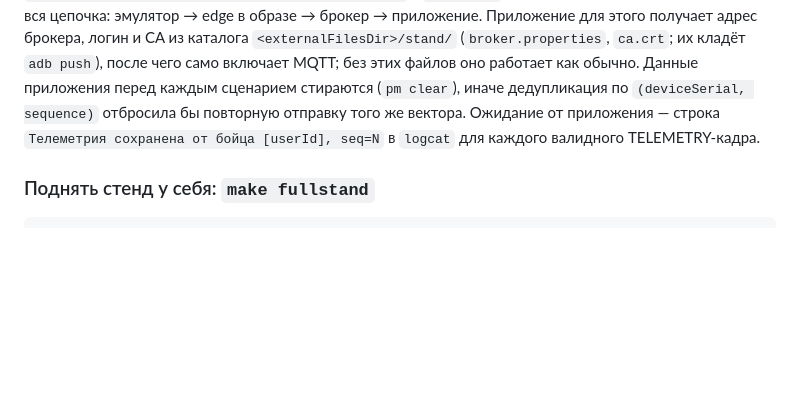
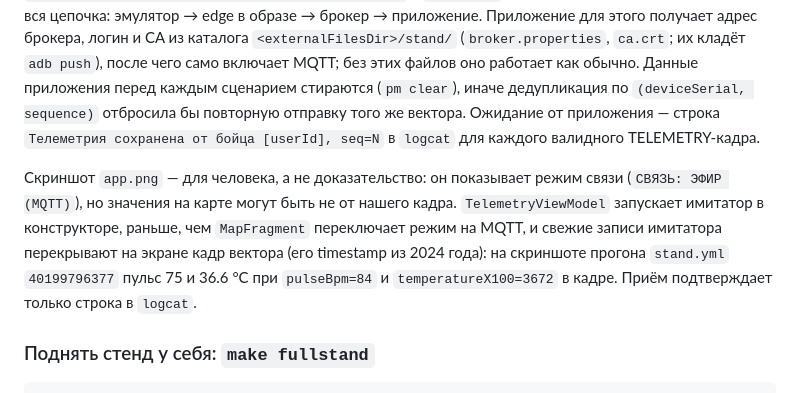
Before and after one commit to Myakita/mobile-embedded-system, a Markdown page: docs/CI.md, the part around the change. GitHub-like rendering; blank space fills up the shorter version.

Commit message:
docs(ci): a stand screenshot shows the link mode, not the frame's values
The final stand run (40199796377) shows СВЯЗЬ: ЭФИР (MQTT), but the pulse and temperature on screen
(75, 36.6) are the simulator's, not the vector's (84, 36.72): TelemetryViewModel starts the mock in its
constructor before MapFragment switches to MQTT, and its newer records win over the vector's 2024
timestamp. Say so next to the artifact, so nobody reads the picture as proof; logcat is the proof.

````diff
--- a/docs/CI.md
+++ b/docs/CI.md
@@ -272,6 +272,12 @@ action и параметры, что в инструментальных тес
 отправку того же вектора. Ожидание от приложения — строка `Телеметрия сохранена от бойца [userId], seq=N`
 в `logcat` для каждого валидного TELEMETRY-кадра.
 
+Скриншот `app.png` — для человека, а не доказательство: он показывает режим связи (`СВЯЗЬ: ЭФИР (MQTT)`),
+но значения на карте могут быть не от нашего кадра. `TelemetryViewModel` запускает имитатор в конструкторе,
+раньше, чем `MapFragment` переключает режим на MQTT, и свежие записи имитатора перекрывают на экране
+кадр вектора (его timestamp из 2024 года): на скриншоте прогона `stand.yml` `40199796377` пульс 75
+и 36.6 °C при `pulseBpm=84` и `temperatureX100=3672` в кадре. Приём подтверждает только строка в `logcat`.
+
 ### Поднять стенд у себя: `make fullstand`
 
 ```bash
````
